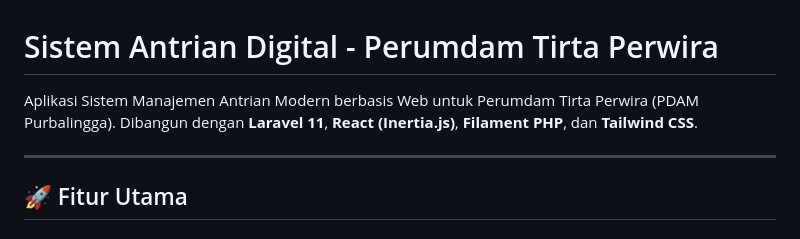
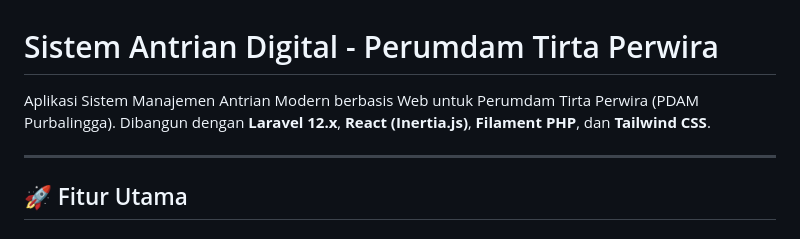
Before and after one commit to sunursg/antrian-perumdam, a Markdown page: README.md, the part around the change. Drawn GitHub-style.

```diff
--- a/README.md
+++ b/README.md
@@ -1,6 +1,6 @@
 # Sistem Antrian Digital - Perumdam Tirta Perwira
 
-Aplikasi Sistem Manajemen Antrian Modern berbasis Web untuk Perumdam Tirta Perwira (PDAM Purbalingga). Dibangun dengan **Laravel 11**, **React (Inertia.js)**, **Filament PHP**, dan **Tailwind CSS**.
+Aplikasi Sistem Manajemen Antrian Modern berbasis Web untuk Perumdam Tirta Perwira (PDAM Purbalingga). Dibangun dengan **Laravel 12.x**, **React (Inertia.js)**, **Filament PHP**, dan **Tailwind CSS**.
 
 ---
 
```
